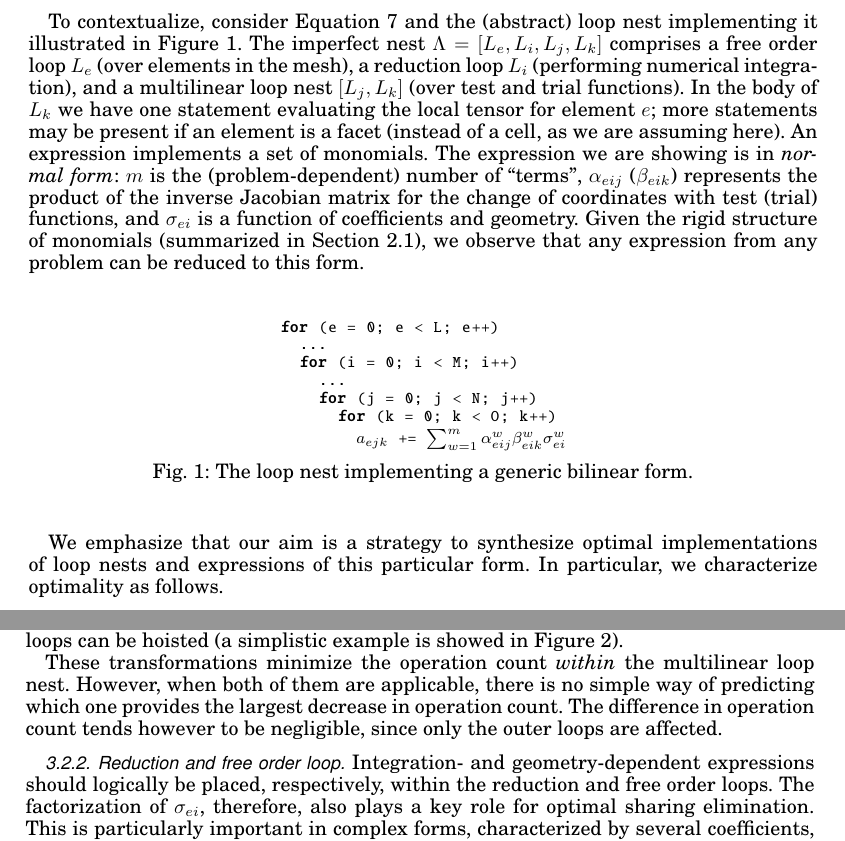
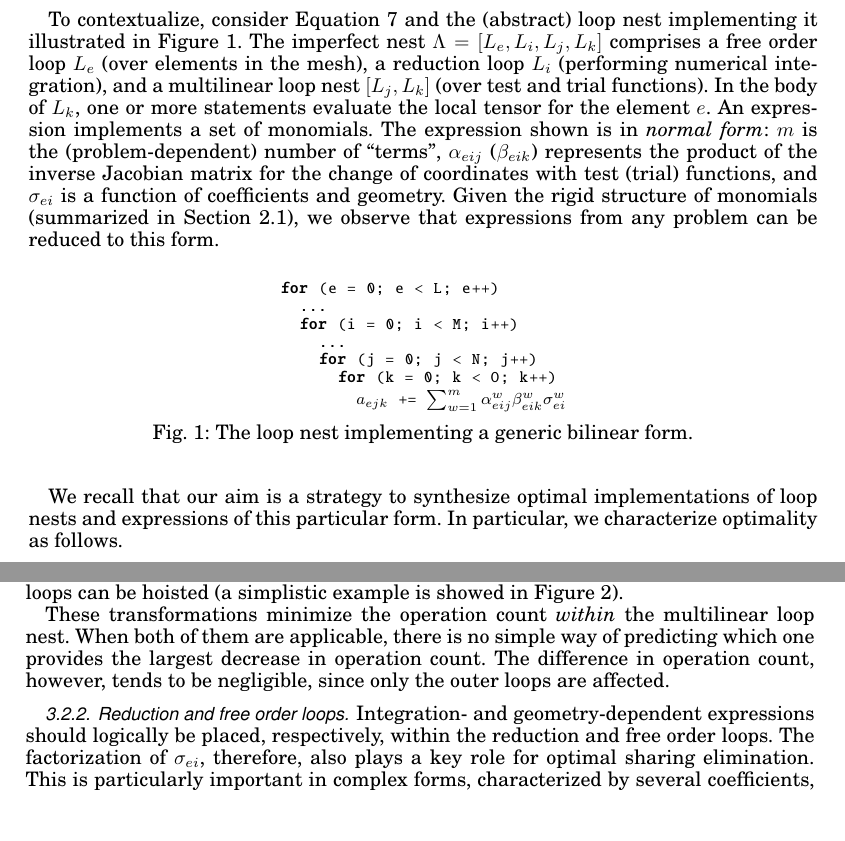
Before and after one commit to FabioLuporini/Paper-COFFE, a LaTeX paper (TOMS_Paper/assembly.tex): two parts of pages 6 and 7 of 22 before the commit and two parts of pages 6 and 7 of 21 after it, joined at a grey line, cut so that both start at the same text, the shorter picture padded with empty space. The pictures show the PDF file TOMS_Paper/assembly.pdf that the author committed with the source.

Commit message:
Minor fixes

```diff
--- a/TOMS_Paper/assembly.tex
+++ b/TOMS_Paper/assembly.tex
@@ -294,13 +294,13 @@ We build on these definitions to formalize the class of loop nests for which we
 A finite element integration loop nest is a loop nest in which we identify, in order, an imperfect free order loop, a (generally) imperfect, linear or non-linear reduction loop, and a multilinear loop nest whose body is an independent basic block.
 \end{Def}
 
-To contextualize, consider Equation~\ref{eq:quadrature} and the (abstract) loop nest implementing it illustrated in Figure~\ref{code:loopnest}. The imperfect nest $\Lambda=[L_e, L_i, L_j, L_k]$ comprises a free order loop $L_e$ (over elements in the mesh), a reduction loop $L_i$ (performing numerical integration), and a multilinear loop nest $[L_j, L_k]$ (over test and trial functions). In the body of $L_k$ we have one statement evaluating the local tensor for element $e$; more statements may be present if an element is a facet (instead of a cell, as we are assuming here). An expression implements a set of monomials. The expression we are showing is in \textit{normal form}: $m$ is the (problem-dependent) number of ``terms'', $\alpha_{eij}$ ($\beta_{eik}$) represents the product of the inverse Jacobian matrix for the change of coordinates with test (trial) functions, and $\sigma_{ei}$ is a function of coefficients and geometry. Given the rigid structure of monomials (summarized in Section~\ref{sec:monomials}), we observe that any expression from any problem can be reduced to this form.
+To contextualize, consider Equation~\ref{eq:quadrature} and the (abstract) loop nest implementing it illustrated in Figure~\ref{code:loopnest}. The imperfect nest $\Lambda=[L_e, L_i, L_j, L_k]$ comprises a free order loop $L_e$ (over elements in the mesh), a reduction loop $L_i$ (performing numerical integration), and a multilinear loop nest $[L_j, L_k]$ (over test and trial functions). In the body of $L_k$, one or more statements evaluate the local tensor for the element $e$. An expression implements a set of monomials. The expression shown is in \textit{normal form}: $m$ is the (problem-dependent) number of ``terms'', $\alpha_{eij}$ ($\beta_{eik}$) represents the product of the inverse Jacobian matrix for the change of coordinates with test (trial) functions, and $\sigma_{ei}$ is a function of coefficients and geometry. Given the rigid structure of monomials (summarized in Section~\ref{sec:monomials}), we observe that expressions from any problem can be reduced to this form.
 
 \begin{figure}[h]\begin{CenteredBox}
 \lstinputlisting[basicstyle=\footnotesize\ttfamily]{listings/loopnest.code}
 \end{CenteredBox}\caption{The loop nest implementing a generic bilinear form.}\label{code:loopnest}\end{figure}
 
-We emphasize that our aim is a strategy to synthesize optimal implementations of loop nests and expressions of this particular form. In particular, we characterize optimality as follows.
+We recall that our aim is a strategy to synthesize optimal implementations of loop nests and expressions of this particular form. In particular, we characterize optimality as follows.
 
 \begin{Def}[Optimality of a loop nest]
 \label{def:mln-optimality}
@@ -340,9 +340,9 @@ In the special case in which test and trial functions are in the same function s
 
 In the general case, instead, test and trial functions belong to different function spaces. By factorizing, in sequence, any test function $a_{ij} \in \alpha_{eij}$ and then any trial function $b_{ik} \in \beta_{eik}$ (or vice-versa), sub-expressions independent of one of the linear loops can be hoisted (a simplistic example is showed in Figure~\ref{code:multi_loopnest}).
 
-These transformations minimize the operation count \textit{within} the multilinear loop nest. However, when both of them are applicable, there is no simple way of predicting which one provides the largest decrease in operation count. The difference in operation count tends however to be negligible, since only the outer loops are affected.
+These transformations minimize the operation count \textit{within} the multilinear loop nest. When both of them are applicable, there is no simple way of predicting which one provides the largest decrease in operation count. The difference in operation count, however, tends to be negligible, since only the outer loops are affected.
 
-\subsubsection{Reduction and free order loop}
+\subsubsection{Reduction and free order loops}
 \label{sec:se-rln}
 Integration- and geometry-dependent expressions should logically be placed, respectively, within the reduction and free order loops. The factorization of $\sigma_{ei}$, therefore, also plays a key role for optimal sharing elimination. This is particularly important in complex forms, characterized by several coefficients, derivatives of coefficients, and extensive use of differential operators. We distinguish two cases:
 \begin{itemize}
```
Also changed, not shown: TOMS_Paper/assembly.pdf, TOMS_Paper/assembly.tex (4 more changed lines), 1 other file.
